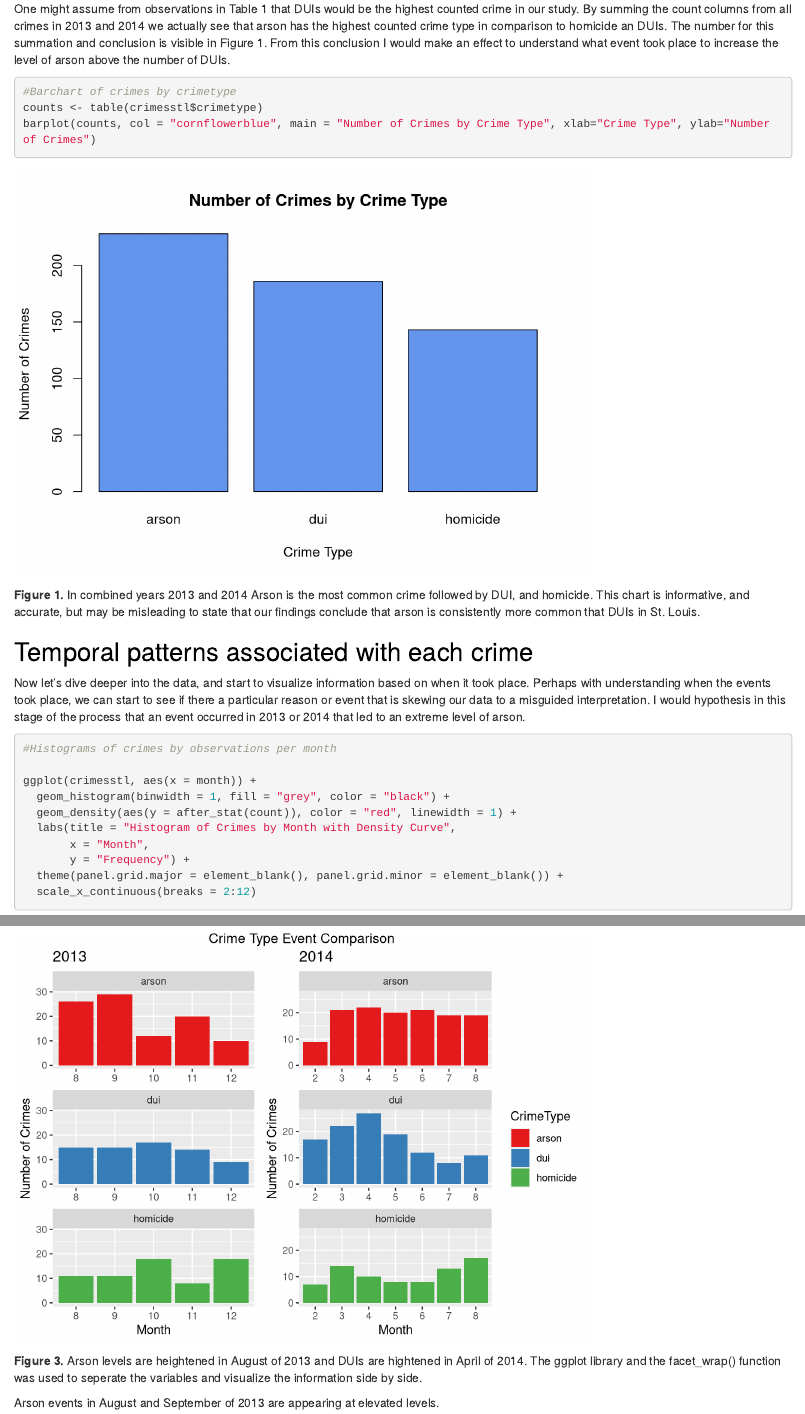
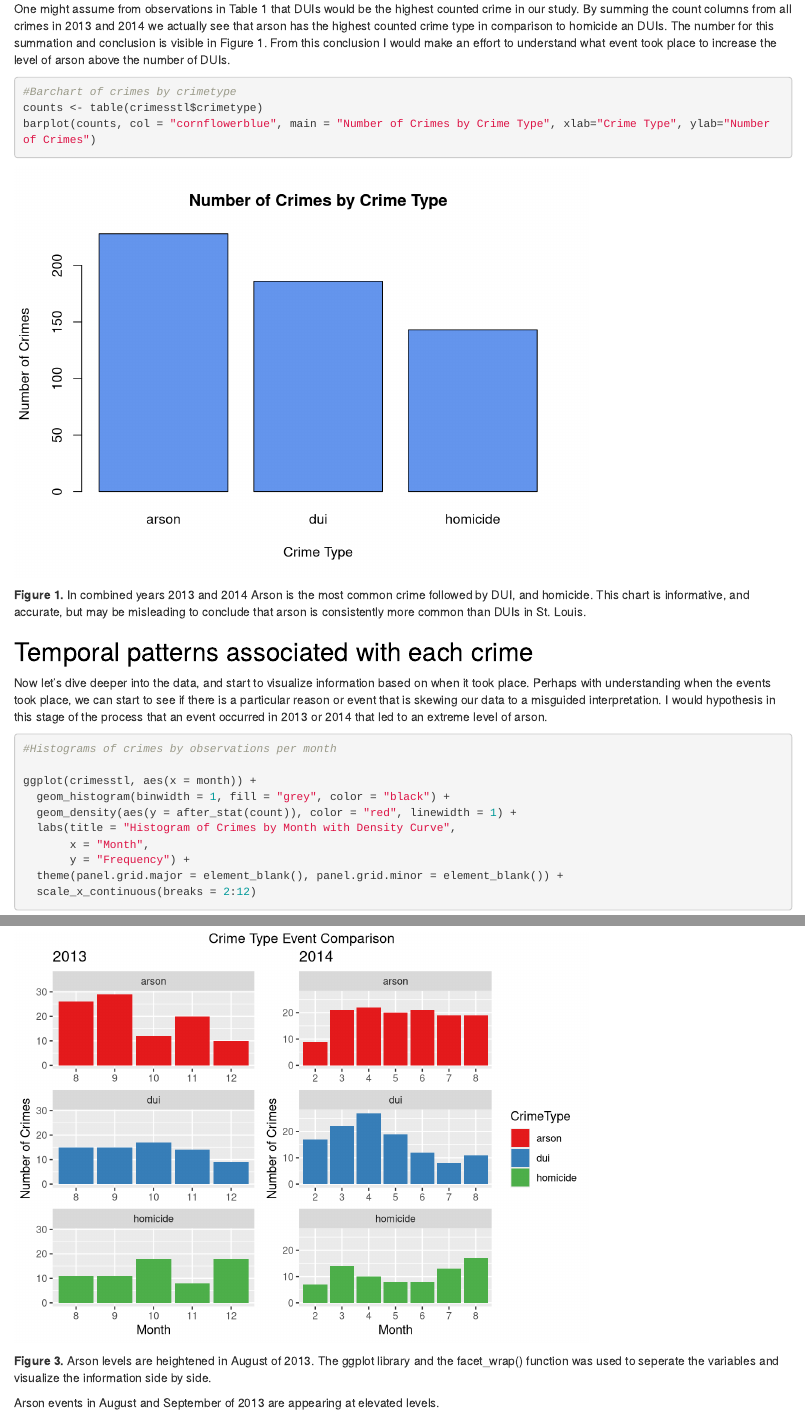
Before and after one commit to tfjackc/spatialstats, an R Markdown document (Geog586_Les2_Project/Les2_CrimeAnalysis.Rmd): the page in a window 1100 px wide, from 1970 px down, and a second part further down, joined at a grey line. Rendered offline with R 4.5, knitr and Pandoc, with nearby package versions; drawn as R Markdown's standard HTML page in place of the format the file asks for; some code elsewhere in the file could not run offline.

Commit message:
friday afternoon

````diff
--- a/Geog586_Les2_Project/Les2_CrimeAnalysis.Rmd
+++ b/Geog586_Les2_Project/Les2_CrimeAnalysis.Rmd
@@ -112,18 +112,18 @@ datatable(sub_crime_agg, width = "auto")
 
 ## What type of crimes occur more than others?
 
-One might assume from observations in Table 1 that DUIs would be the highest counted crime in our study. By summing the count columns from all crimes in 2013 and 2014 we actually see that arson has the highest counted crime type in comparison to homicide an DUIs. The number for this summation and conclusion is visible in Figure 1. From this conclusion I would make an effect to understand what event took place to increase the level of arson above the number of DUIs.
+One might assume from observations in Table 1 that DUIs would be the highest counted crime in our study. By summing the count columns from all crimes in 2013 and 2014 we actually see that arson has the highest counted crime type in comparison to homicide an DUIs. The number for this summation and conclusion is visible in Figure 1. From this conclusion I would make an effort to understand what event took place to increase the level of arson above the number of DUIs.
 
 ```{r echo=TRUE}
 #Barchart of crimes by crimetype
 counts <- table(crimesstl$crimetype)
 barplot(counts, col = "cornflowerblue", main = "Number of Crimes by Crime Type", xlab="Crime Type", ylab="Number of Crimes")
 ```
-**Figure 1.** In combined years 2013 and 2014 Arson is the most common crime followed by DUI, and homicide. This chart is informative, and accurate, but may be misleading to state that our findings conclude that arson is consistently more common that DUIs in St. Louis.
+**Figure 1.** In combined years 2013 and 2014 Arson is the most common crime followed by DUI, and homicide. This chart is informative, and accurate, but may be misleading to conclude that arson is consistently more common than DUIs in St. Louis.
 
 ## Temporal patterns associated with each crime
 
-Now let's dive deeper into the data, and start to visualize information based on when it took place. Perhaps with understanding when the events took place, we can start to see if there a particular reason or event that is skewing our data to a misguided interpretation. I would hypothesis in this stage of the process that an event occurred in 2013 or 2014 that led to an extreme level of arson.
+Now let's dive deeper into the data, and start to visualize information based on when it took place. Perhaps with understanding when the events took place, we can start to see if there is a particular reason or event that is skewing our data to a misguided interpretation. I would hypothesis in this stage of the process that an event occurred in 2013 or 2014 that led to an extreme level of arson.
 
 ```{r echo=TRUE, message=FALSE, warning=FALSE}
 #Histograms of crimes by observations per month
@@ -173,6 +173,6 @@ plot_2014 <- ggplot(counts_df_2014, aes(x = Month, y = Count, fill = CrimeType))
 
 grid.arrange(plot_2013, plot_2014, nrow=1,ncol=2, widths = c(.75, 1), top = "Crime Type Event Comparison")
 ```
-**Figure 3.** Arson levels are heightened in August of 2013 and DUIs are hightened in April of 2014. The ggplot library and the facet_wrap() function was used to seperate the variables and visualize the information side by side.
+**Figure 3.** Arson levels are heightened in August of 2013. The ggplot library and the facet_wrap() function was used to seperate the variables and visualize the information side by side.
 
 Arson events in August and September of 2013 are appearing at elevated levels.
````
Also changed, not shown: Geog586_Les2_Project/Les2_CrimeAnalysis.html, Geog586_Les2_Project/Les2_CrimeAnalysis.Rmd (8 more changed lines).
